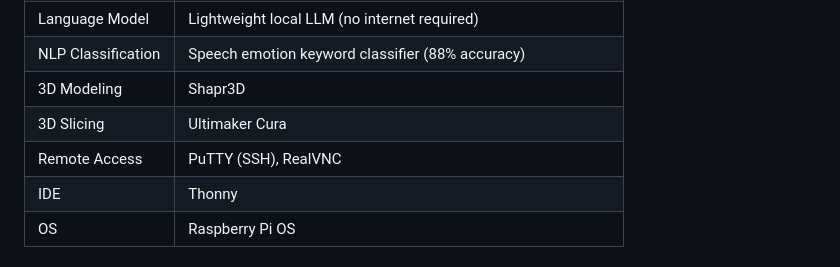
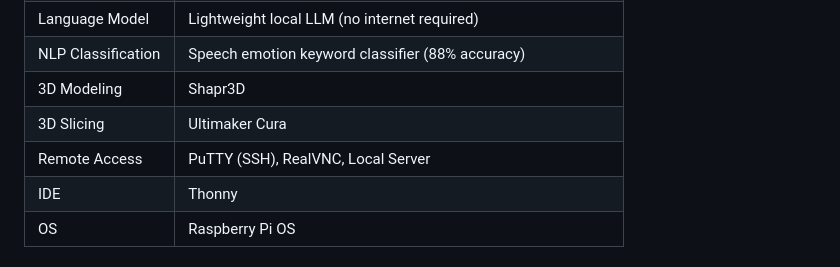
Before and after one commit to HASHIBUZZAMAN-BHUIYAN/ARCEUS, a Markdown page: README.md, the part around the change. Drawn GitHub-style.

```diff
--- a/README.md
+++ b/README.md
@@ -73,7 +73,7 @@ DETECTION → TALKING → EMPATHY → DOPAMINE RELEASE → MOOD MAKING → LEAVI
 | NLP Classification | Speech emotion keyword classifier (88% accuracy) |
 | 3D Modeling | Shapr3D |
 | 3D Slicing | Ultimaker Cura |
-| Remote Access | PuTTY (SSH), RealVNC |
+| Remote Access | PuTTY (SSH), RealVNC, Local Server |
 | IDE | Thonny |
 | OS | Raspberry Pi OS |
 
```
